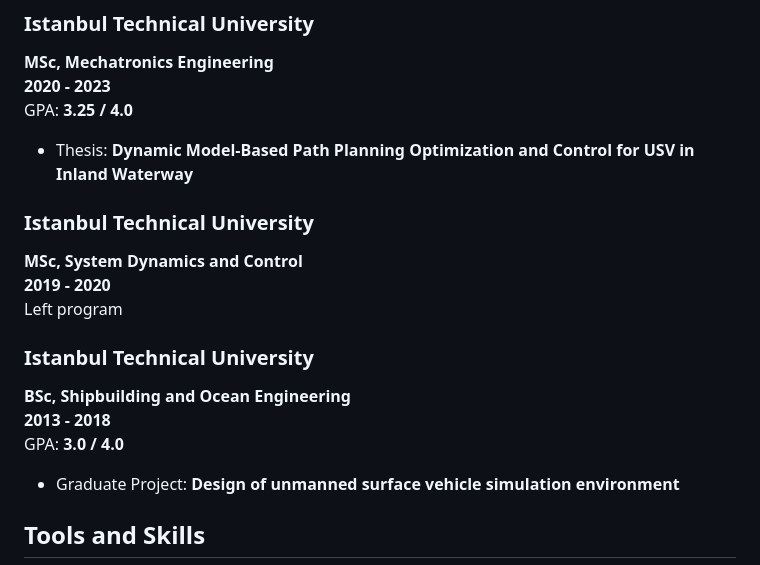
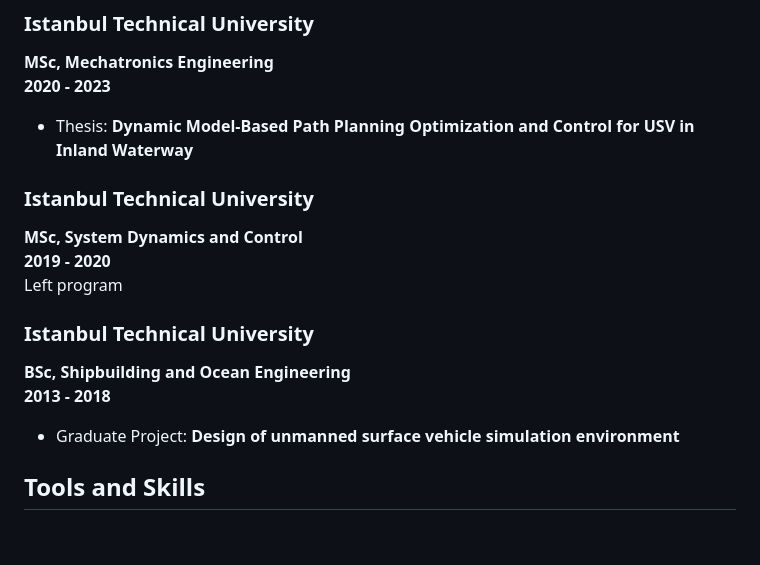
Before and after one commit to ferhannb/ferhannb, a Markdown page: README.md, the part around the change. GitHub-like rendering; blank space fills up the shorter version.

```diff
--- a/README.md
+++ b/README.md
@@ -68,10 +68,7 @@ I am currently a Research Fellow at the University of Genoa, where I work on sim
 ### Istanbul Technical University
 **MSc, Mechatronics Engineering**
 **2020 - 2023**
-GPA: **3.25 / 4.0**
-
 - Thesis: **Dynamic Model-Based Path Planning Optimization and Control for USV in Inland Waterway**
-
 ### Istanbul Technical University
 **MSc, System Dynamics and Control**
 **2019 - 2020**
@@ -80,8 +77,6 @@ Left program
 ### Istanbul Technical University
 **BSc, Shipbuilding and Ocean Engineering**
 **2013 - 2018**
-GPA: **3.0 / 4.0**
-
 - Graduate Project: **Design of unmanned surface vehicle simulation environment**
 
 ## Tools and Skills
```
